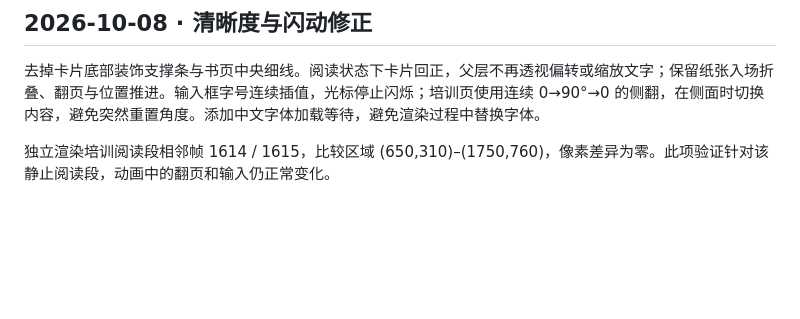
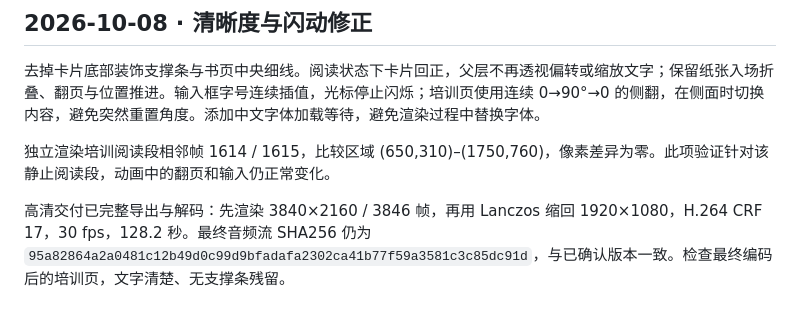
Before and after one commit to ryikov719-bit/motionface-attention-monochrome-remotion, a Markdown page: VALIDATION.md, the part around the change. Drawn GitHub-style; blank space fills up the shorter version.

Commit message:
Record full supersampled video and unchanged audio verification

```diff
--- a/VALIDATION.md
+++ b/VALIDATION.md
@@ -48,3 +48,5 @@ YamahaBook 已完整渲染：H.264、1920×1080、30 fps、3846 帧、128.2 秒
 去掉卡片底部装饰支撑条与书页中央细线。阅读状态下卡片回正，父层不再透视偏转或缩放文字；保留纸张入场折叠、翻页与位置推进。输入框字号连续插值，光标停止闪烁；培训页使用连续 0→90°→0 的侧翻，在侧面时切换内容，避免突然重置角度。添加中文字体加载等待，避免渲染过程中替换字体。
 
 独立渲染培训阅读段相邻帧 1614 / 1615，比较区域 (650,310)–(1750,760)，像素差异为零。此项验证针对该静止阅读段，动画中的翻页和输入仍正常变化。
+
+高清交付已完整导出与解码：先渲染 3840×2160 / 3846 帧，再用 Lanczos 缩回 1920×1080，H.264 CRF 17，30 fps，128.2 秒。最终音频流 SHA256 仍为 `95a82864a2a0481c12b49d0c99d9bfadafa2302ca41b77f59a3581c3c85dc91d`，与已确认版本一致。检查最终编码后的培训页，文字清楚、无支撑条残留。
```
